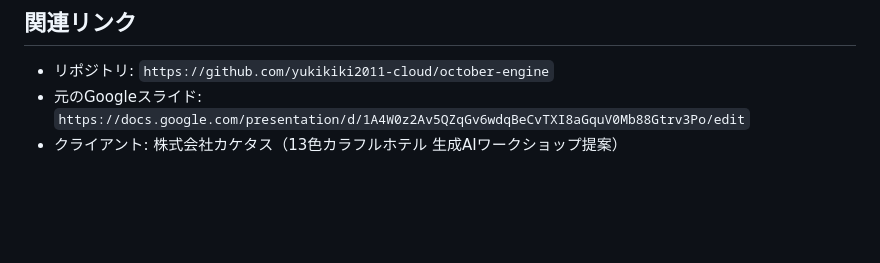
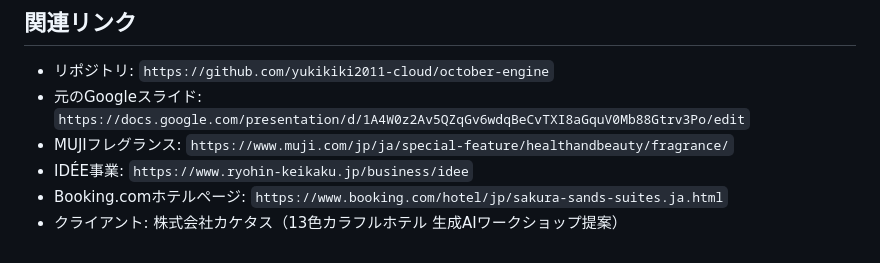
Before and after one commit to yukikiki2011-cloud/october-engine, a Markdown page: HANDOVER.md, the part around one of its changes. GitHub-like rendering; blank space fills up the shorter version.

```diff
--- a/HANDOVER.md
+++ b/HANDOVER.md
@@ -125,4 +142,7 @@ october-engine/
 
 - リポジトリ: `https://github.com/yukikiki2011-cloud/october-engine`
 - 元のGoogleスライド: `https://docs.google.com/presentation/d/1A4W0z2Av5QZqGv6wdqBeCvTXI8aGquV0Mb88Gtrv3Po/edit`
+- MUJIフレグランス: `https://www.muji.com/jp/ja/special-feature/healthandbeauty/fragrance/`
+- IDÉE事業: `https://www.ryohin-keikaku.jp/business/idee`
+- Booking.comホテルページ: `https://www.booking.com/hotel/jp/sakura-sands-suites.ja.html`
 - クライアント: 株式会社カケタス（13色カラフルホテル 生成AIワークショップ提案）
```
Also changed, not shown: other parts of HANDOVER.md (+64 -47 lines).
